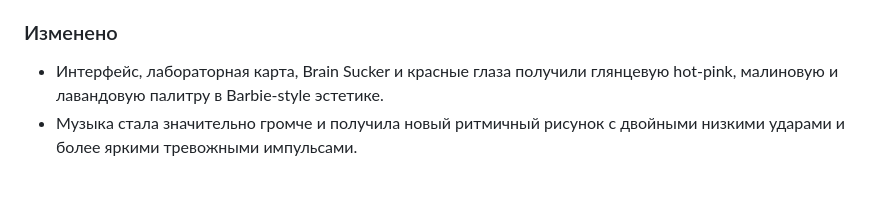
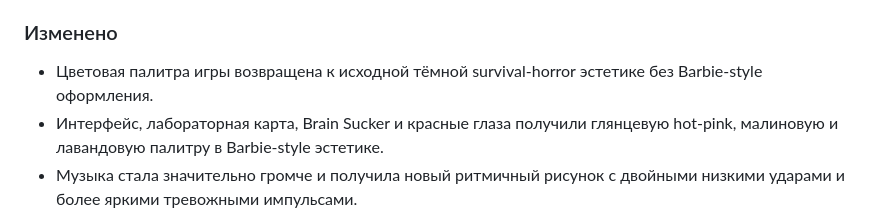
Before and after one commit to kiraobezjanka-sudo/brain-sucker, a Markdown page: CHANGELOG.md, the part around the change. Rendered like a GitHub page; blank space fills up the shorter version.

Commit message:
Document palette rollback

```diff
--- a/CHANGELOG.md
+++ b/CHANGELOG.md
@@ -21,6 +21,7 @@
 
 ### Изменено
 
+- Цветовая палитра игры возвращена к исходной тёмной survival-horror эстетике без Barbie-style оформления.
 - Интерфейс, лабораторная карта, Brain Sucker и красные глаза получили глянцевую hot-pink, малиновую и лавандовую палитру в Barbie-style эстетике.
 - Музыка стала значительно громче и получила новый ритмичный рисунок с двойными низкими ударами и более яркими тревожными импульсами.
 
```
